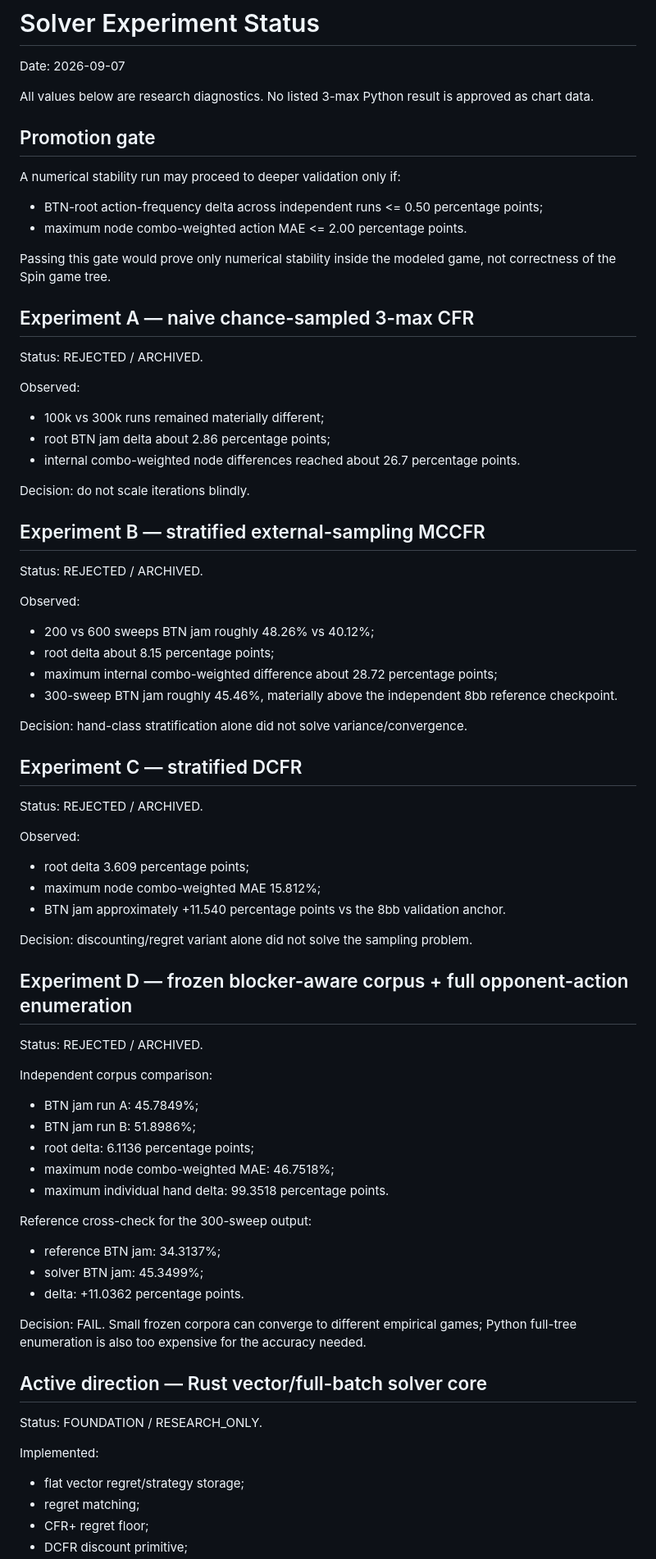
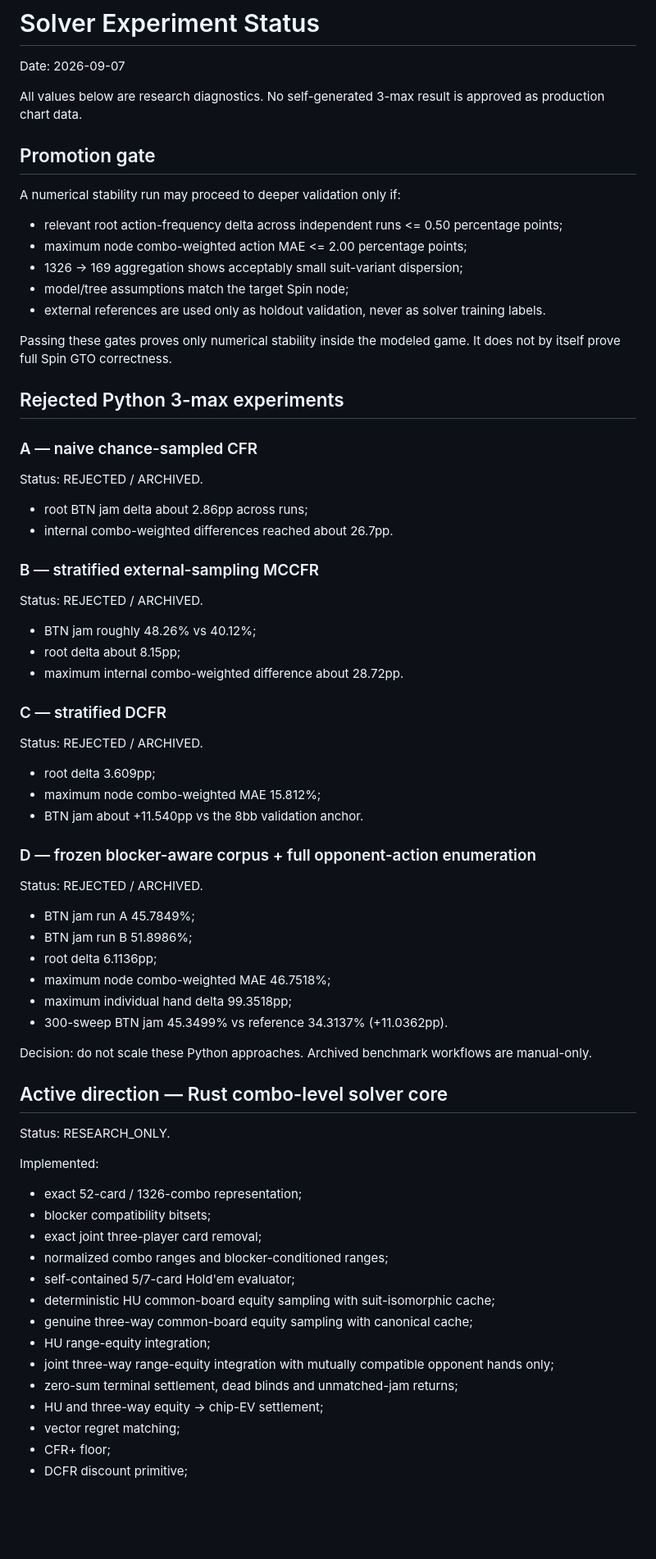
Before and after one commit to robredozav22-svg/poker-spin-gto, a Markdown page: docs/SOLVER_EXPERIMENT_STATUS.md, the part around one of its changes. Shown at 82% size. Rendered like a GitHub page; blank space fills up the shorter version.

Commit message:
Update solver status for coupled Rust subgame milestone

```diff
--- a/docs/SOLVER_EXPERIMENT_STATUS.md
+++ b/docs/SOLVER_EXPERIMENT_STATUS.md
@@ -2,75 +2,66 @@
 
 Date: 2026-09-07
 
-All values below are research diagnostics. No listed 3-max Python result is approved as chart data.
+All values below are research diagnostics. No self-generated 3-max result is approved as production chart data.
 
 ## Promotion gate
 
 A numerical stability run may proceed to deeper validation only if:
 
-- BTN-root action-frequency delta across independent runs <= 0.50 percentage points;
-- maximum node combo-weighted action MAE <= 2.00 percentage points.
+- relevant root action-frequency delta across independent runs <= 0.50 percentage points;
+- maximum node combo-weighted action MAE <= 2.00 percentage points;
+- 1326 -> 169 aggregation shows acceptably small suit-variant dispersion;
+- model/tree assumptions match the target Spin node;
+- external references are used only as holdout validation, never as solver training labels.
 
-Passing this gate would prove only numerical stability inside the modeled game, not correctness of the Spin game tree.
+Passing these gates proves only numerical stability inside the modeled game. It does not by itself prove full Spin GTO correctness.
 
-## Experiment A — naive chance-sampled 3-max CFR
+## Rejected Python 3-max experiments
 
+### A — naive chance-sampled CFR
 Status: REJECTED / ARCHIVED.
+- root BTN jam delta about 2.86pp across runs;
+- internal combo-weighted differences reached about 26.7pp.
 
-Observed:
-- 100k vs 300k runs remained materially different;
-- root BTN jam delta about 2.86 percentage points;
-- internal combo-weighted node differences reached about 26.7 percentage points.
+### B — stratified external-sampling MCCFR
+Status: REJECTED / ARCHIVED.
+- BTN jam roughly 48.26% vs 40.12%;
+- root delta about 8.15pp;
+- maximum internal combo-weighted difference about 28.72pp.
 
-Decision: do not scale iterations blindly.
+### C — stratified DCFR
+Status: REJECTED / ARCHIVED.
+- root delta 3.609pp;
+- maximum node combo-weighted MAE 15.812%;
+- BTN jam about +11.540pp vs the 8bb validation anchor.
 
-## Experiment B — stratified external-sampling MCCFR
+### D — frozen blocker-aware corpus + full opponent-action enumeration
+Status: REJECTED / ARCHIVED.
+- BTN jam run A 45.7849%;
+- BTN jam run B 51.8986%;
+- root delta 6.1136pp;
+- maximum node combo-weighted MAE 46.7518%;
+- maximum individual hand delta 99.3518pp;
+- 300-sweep BTN jam 45.3499% vs reference 34.3137% (+11.0362pp).
 
-Status: REJECTED / ARCHIVED.
+Decision: do not scale these Python approaches. Archived benchmark workflows are manual-only.
 
-Observed:
-- 200 vs 600 sweeps BTN jam roughly 48.26% vs 40.12%;
-- root delta about 8.15 percentage points;
-- maximum internal combo-weighted difference about 28.72 percentage points;
-- 300-sweep BTN jam roughly 45.46%, materially above the independent 8bb reference checkpoint.
+## Active direction — Rust combo-level solver core
 
-Decision: hand-class stratification alone did not solve variance/convergence.
-
-## Experiment C — stratified DCFR
-
-Status: REJECTED / ARCHIVED.
-
-Observed:
-- root delta 3.609 percentage points;
-- maximum node combo-weighted MAE 15.812%;
-- BTN jam approximately +11.540 percentage points vs the 8bb validation anchor.
-
-Decision: discounting/regret variant alone did not solve the sampling problem.
-
-## Experiment D — frozen blocker-aware corpus + full opponent-action enumeration
-
-Status: REJECTED / ARCHIVED.
-
-Independent corpus comparison:
-- BTN jam run A: 45.7849%;
-- BTN jam run B: 51.8986%;
-- root delta: 6.1136 percentage points;
-- maximum node combo-weighted MAE: 46.7518%;
-- maximum individual hand delta: 99.3518 percentage points.
-
-Reference cross-check for the 300-sweep output:
-- reference BTN jam: 34.3137%;
-- solver BTN jam: 45.3499%;
-- delta: +11.0362 percentage points.
-
-Decision: FAIL. Small frozen corpora can converge to different empirical games; Python full-tree enumeration is also too expensive for the accuracy needed.
-
-## Active direction — Rust vector/full-batch solver core
-
-Status: FOUNDATION / RESEARCH_ONLY.
+Status: RESEARCH_ONLY.
 
 Implemented:
-- flat vector regret/strategy storage;
-- regret matching;
-- CFR+ regret floor;
+- exact 52-card / 1326-combo representation;
+- blocker compatibility bitsets;
+- exact joint three-player card removal;
+- normalized combo ranges and blocker-conditioned ranges;
+- self-contained 5/7-card Hold'em evaluator;
+- deterministic HU common-board equity sampling with suit-isomorphic cache;
+- genuine three-way common-board equity sampling with canonical cache;
+- HU range-equity integration;
+- joint three-way range-equity integration with mutually compatible opponent hands only;
+- zero-sum terminal settlement, dead blinds and unmatched-jam returns;
+- HU and three-way equity -> chip-EV settlement;
+- vector regret matching;
+- CFR+ floor;
 - DCFR discount primitive;
```
Also changed, not shown: other parts of docs/SOLVER_EXPERIMENT_STATUS.md (+58 -17 lines).
